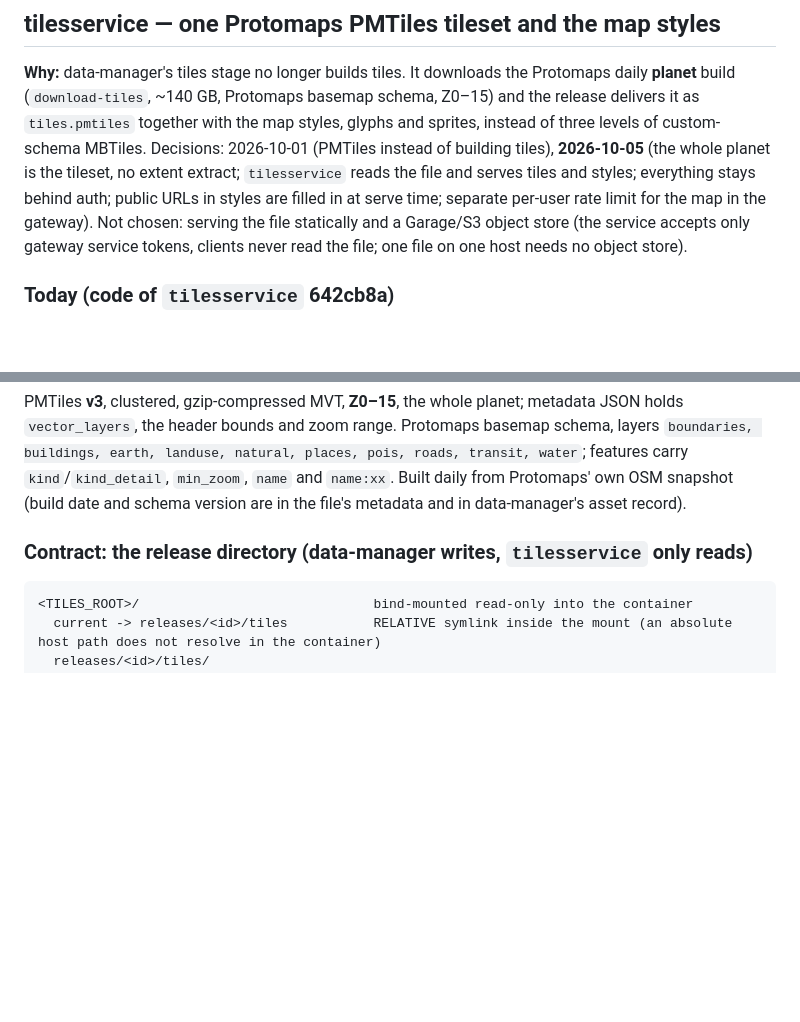
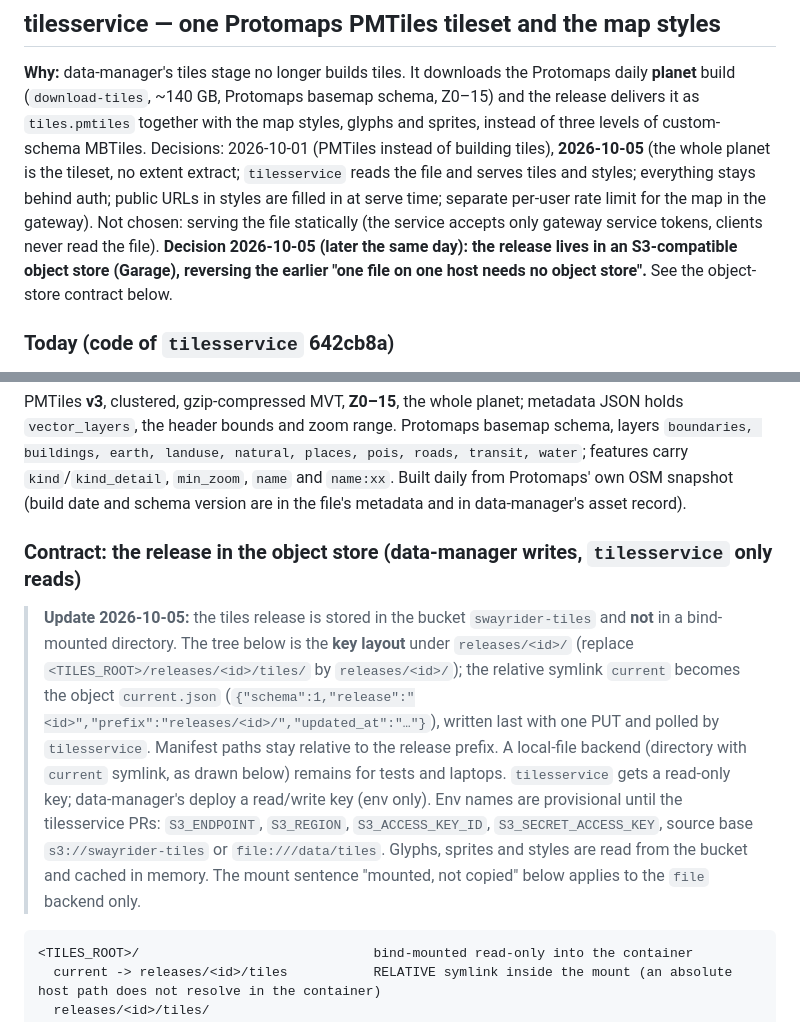
Before and after one commit to SwayRider/data-manager, a Markdown page: SERVICES.md, 2 parts joined by grey strips. GitHub-like rendering; blank space fills up the shorter version.

````diff
--- a/SERVICES.md
+++ b/SERVICES.md
@@ -12,8 +12,8 @@ list of pull requests are in **`TILESSERVICE-PMTILES.md`**, which is the handove
 **Why:** data-manager's tiles stage no longer builds tiles. It downloads the Protomaps daily **planet** build (`download-tiles`, ~140 GB, Protomaps basemap schema, Z0–15) and the
 release delivers it as `tiles.pmtiles` together with the map styles, glyphs and sprites, instead of three levels of custom-schema MBTiles.
 Decisions: 2026-10-01 (PMTiles instead of building tiles), **2026-10-05** (the whole planet is the tileset, no extent extract; `tilesservice` reads the file and serves tiles and styles;
-everything stays behind auth; public URLs in styles are filled in at serve time; separate per-user rate limit for the map in the gateway). Not chosen: serving the file statically and a
-Garage/S3 object store (the service accepts only gateway service tokens, clients never read the file; one file on one host needs no object store).
+everything stays behind auth; public URLs in styles are filled in at serve time; separate per-user rate limit for the map in the gateway). Not chosen: serving the file statically (the service accepts only gateway service tokens, clients never read the file).
+**Decision 2026-10-05 (later the same day): the release lives in an S3-compatible object store (Garage), reversing the earlier "one file on one host needs no object store".** See the object-store contract below.
 
 ### Today (code of `tilesservice` 642cb8a)
 - Go service; endpoints `GET /v1/tiles/ping` (public), `/v1/tiles/styles`, `/v1/tiles/styles/{name}`, `/v1/tiles/{tileset}/{z}/{x}/{y}`, all but `ping` need a **service token with scope `tiles:serve`**
@@ -27,7 +27,8 @@ PMTiles **v3**, clustered, gzip-compressed MVT, **Z0–15**, the whole planet; m
 `boundaries, buildings, earth, landuse, natural, places, pois, roads, transit, water`; features carry `kind`/`kind_detail`, `min_zoom`, `name` and `name:xx`. Built daily from Protomaps' own OSM snapshot (build date and
 schema version are in the file's metadata and in data-manager's asset record).
 
-### Contract: the release directory (data-manager writes, `tilesservice` only reads)
+### Contract: the release in the object store (data-manager writes, `tilesservice` only reads)
+> **Update 2026-10-05:** the tiles release is stored in the bucket `swayrider-tiles` and **not** in a bind-mounted directory. The tree below is the **key layout** under `releases/<id>/` (replace `<TILES_ROOT>/releases/<id>/tiles/` by `releases/<id>/`); the relative symlink `current` becomes the object `current.json` (`{"schema":1,"release":"<id>","prefix":"releases/<id>/","updated_at":"…"}`), written last with one PUT and polled by `tilesservice`. Manifest paths stay relative to the release prefix. A local-file backend (directory with `current` symlink, as drawn below) remains for tests and laptops. `tilesservice` gets a read-only key; data-manager's deploy a read/write key (env only). Env names are provisional until the tilesservice PRs: `S3_ENDPOINT`, `S3_REGION`, `S3_ACCESS_KEY_ID`, `S3_SECRET_ACCESS_KEY`, source base `s3://swayrider-tiles` or `file:///data/tiles`. Glyphs, sprites and styles are read from the bucket and cached in memory. The mount sentence "mounted, not copied" below applies to the `file` backend only.
 ```
 <TILES_ROOT>/                              bind-mounted read-only into the container
   current -> releases/<id>/tiles           RELATIVE symlink inside the mount (an absolute host path does not resolve in the container)
````
Also changed, not shown: RELEASE-CONTRACT.md (+17 -2 lines), TILESSERVICE-PMTILES.md (+2 -0 lines).
